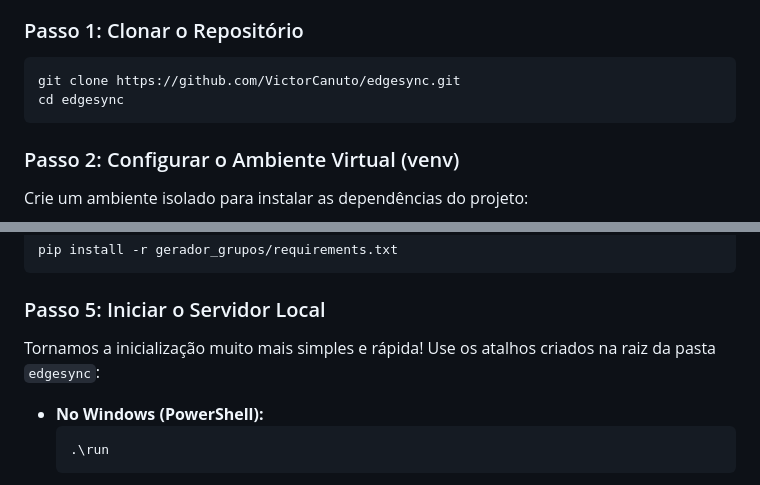
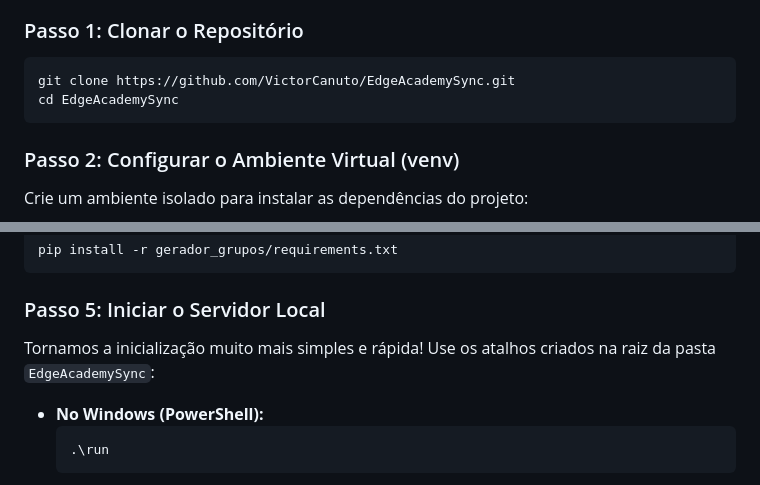
Before and after one commit to VictorCanuto/EdgeAcademySync, a Markdown page: README.md, 2 parts joined by grey strips. Drawn GitHub-style.

````diff
--- a/README.md
+++ b/README.md
@@ -55,8 +55,8 @@ Siga os passos abaixo para preparar o ambiente e rodar o projeto na sua máquina
 
 ### Passo 1: Clonar o Repositório
 ```bash
-git clone https://github.com/VictorCanuto/edgesync.git
-cd edgesync
+git clone https://github.com/VictorCanuto/EdgeAcademySync.git
+cd EdgeAcademySync
 ```
 
 ### Passo 2: Configurar o Ambiente Virtual (venv)
@@ -93,7 +93,7 @@ pip install -r gerador_grupos/requirements.txt
 
 ### Passo 5: Iniciar o Servidor Local
 
-Tornamos a inicialização muito mais simples e rápida! Use os atalhos criados na raiz da pasta `edgesync`:
+Tornamos a inicialização muito mais simples e rápida! Use os atalhos criados na raiz da pasta `EdgeAcademySync`:
 
 - **No Windows (PowerShell):**
   ```powershell
````
